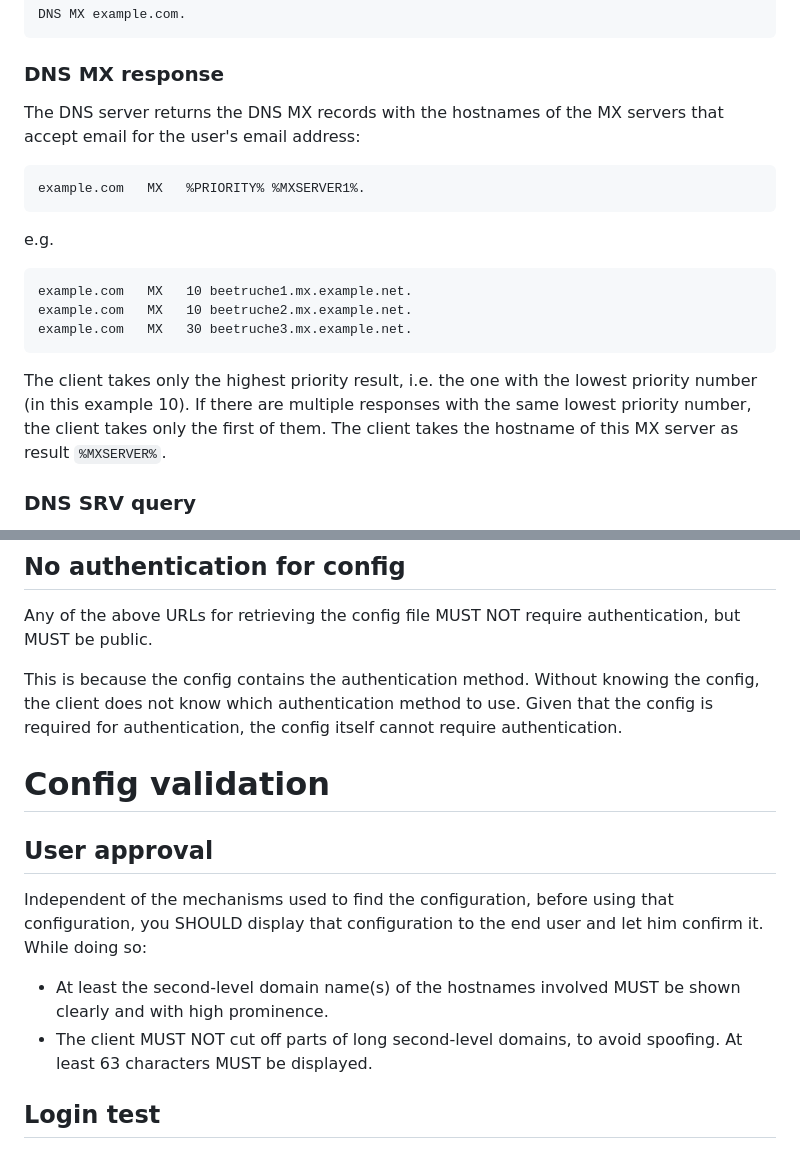
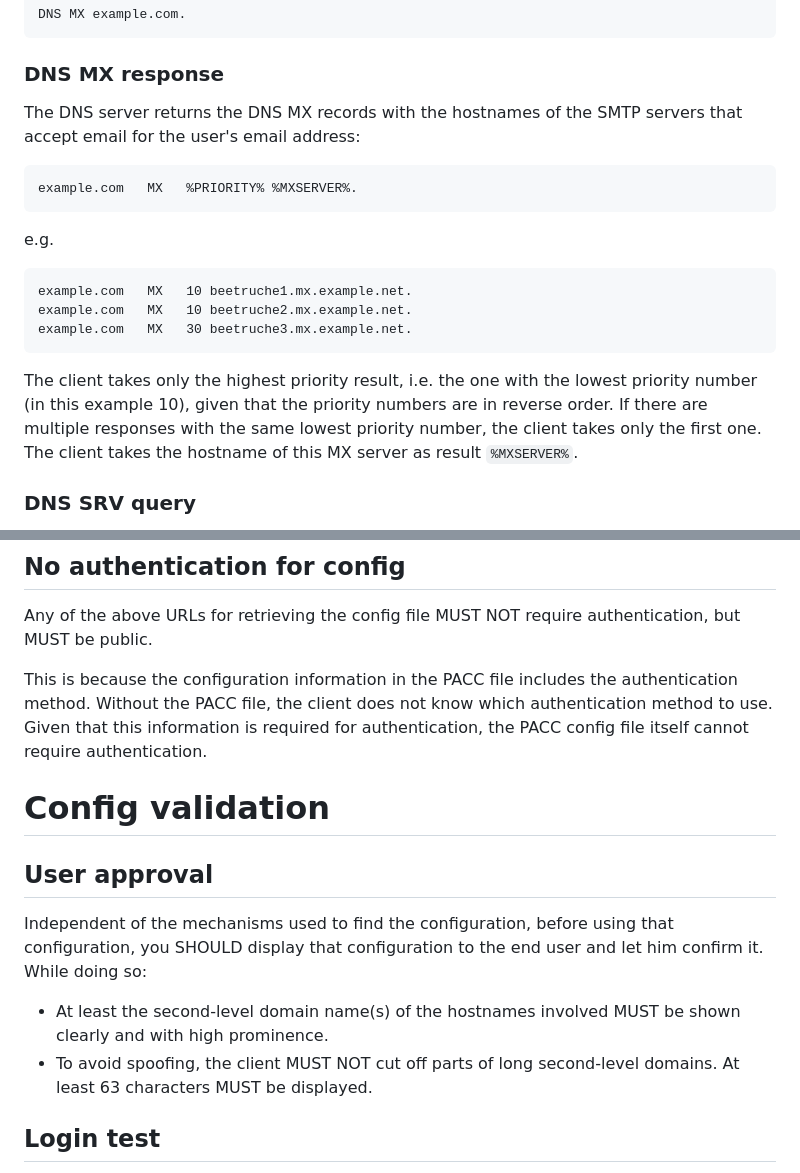
Before and after one commit to benbucksch/pacc, a Markdown page: draft-bucksch-mailmaint-pacc.md, 2 parts joined by grey strips. GitHub-like rendering.

Commit message:
Simplify a little

```diff
--- a/draft-bucksch-mailmaint-pacc.md
+++ b/draft-bucksch-mailmaint-pacc.md
@@ -566,10 +566,10 @@ e.g.
 
 ### DNS MX response
 
-The DNS server returns the DNS MX records with the hostnames of the MX servers
+The DNS server returns the DNS MX records with the hostnames of the SMTP servers
 that accept email for the user's email address:
 
-    example.com   MX   %PRIORITY% %MXSERVER1%.
+    example.com   MX   %PRIORITY% %MXSERVER%.
 
 e.g.
 
@@ -578,8 +578,9 @@ e.g.
     example.com   MX   30 beetruche3.mx.example.net.
 
 The client takes only the highest priority result, i.e. the one with the
-lowest priority number (in this example 10). If there are multiple responses
-with the same lowest priority number, the client takes only the first of them.
+lowest priority number (in this example 10), given that the priority numbers
+are in reverse order. If there are multiple responses
+with the same lowest priority number, the client takes only the first one.
 The client takes the hostname of this MX server as result `%MXSERVER%`.
 
 ### DNS SRV query
@@ -636,10 +637,10 @@ In this example, example.com hosts its email with hoster example.net:
 Any of the above URLs for retrieving the config file MUST NOT
 require authentication, but MUST be public.
 
-This is because the config contains the authentication method.
-Without knowing the config, the client does not know which
-authentication method to use. Given that the config is required for
-authentication, the config itself cannot require authentication.
+This is because the configuration information in the PACC file includes the
+authentication method. Without the PACC file, the client does not know which
+authentication method to use. Given that this information is required for
+authentication, the PACC config file itself cannot require authentication.
 
 
 # Config validation
@@ -652,8 +653,8 @@ let him confirm it. While doing so:
 
 * At least the second-level domain name(s) of the hostnames involved MUST be
   shown clearly and with high prominence.
-* The client MUST NOT cut off parts of long second-level domains, to avoid
-  spoofing. At least 63 characters MUST be displayed.
+* To avoid spoofing, the client MUST NOT cut off parts of long
+  second-level domains. At least 63 characters MUST be displayed.
 
 ## Login test
 
```
